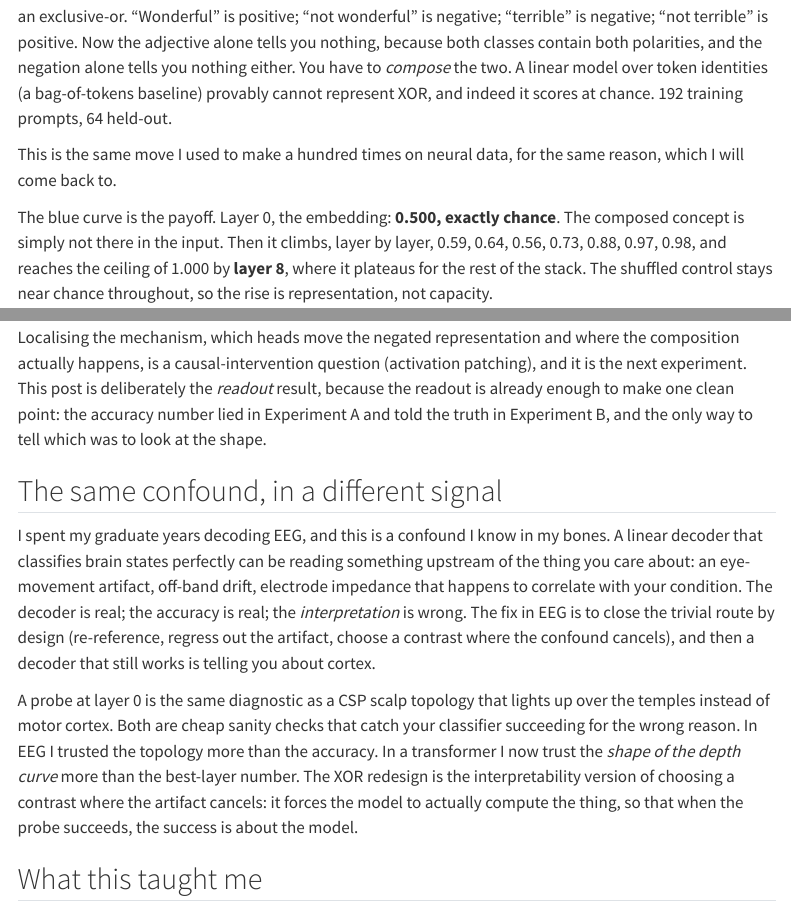
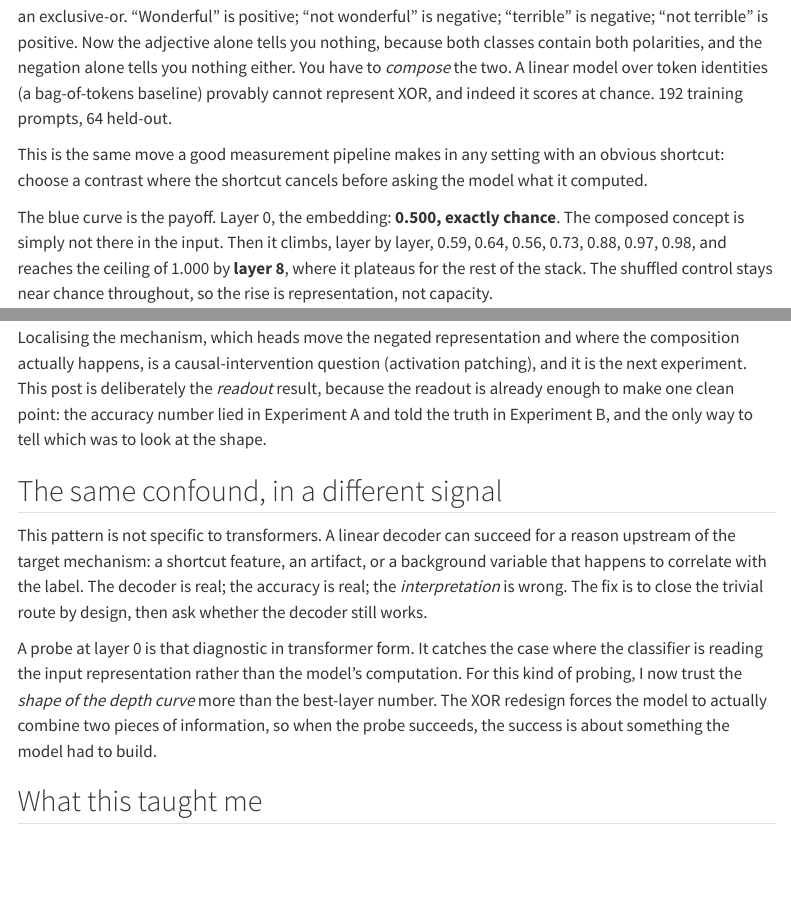
Before and after one commit to mikkeyboi/mikkeyboi.github.io, a Quarto document (posts/04-h001-depth-profile/index.qmd): the page in a window 1100 px wide, from 1610 px down, and a second part further down, joined at a grey line. Rendered offline with R 4.5, knitr and Pandoc in place of Quarto, with nearby package versions; menus at the side of the page are left out.

Commit message:
docs: tighten depth-profile shortcut framing

```diff
--- a/posts/04-h001-depth-profile/index.qmd
+++ b/posts/04-h001-depth-profile/index.qmd
@@ -85,8 +85,9 @@ nothing either. You have to *compose* the two. A linear model over token identit
 (a bag-of-tokens baseline) provably cannot represent XOR, and indeed it scores at
 chance. 192 training prompts, 64 held-out.
 
-This is the same move I used to make a hundred times on neural data, for the same
-reason, which I will come back to.
+This is the same move a good measurement pipeline makes in any setting with an
+obvious shortcut: choose a contrast where the shortcut cancels before asking the
+model what it computed.
 
 The blue curve is the payoff. Layer 0, the embedding: **0.500, exactly chance**. The
 composed concept is simply not there in the input. Then it climbs, layer by layer,
@@ -130,22 +131,18 @@ tell which was to look at the shape.
 
 ## The same confound, in a different signal
 
-I spent my graduate years decoding EEG, and this is a confound I know in my bones.
-A linear decoder that classifies brain states perfectly can be reading something
-upstream of the thing you care about: an eye-movement artifact, off-band drift,
-electrode impedance that happens to correlate with your condition. The decoder is
-real; the accuracy is real; the *interpretation* is wrong. The fix in EEG is to
-close the trivial route by design (re-reference, regress out the artifact, choose a
-contrast where the confound cancels), and then a decoder that still works is telling
-you about cortex.
+This pattern is not specific to transformers. A linear decoder can succeed for a
+reason upstream of the target mechanism: a shortcut feature, an artifact, or a
+background variable that happens to correlate with the label. The decoder is real;
+the accuracy is real; the *interpretation* is wrong. The fix is to close the
+trivial route by design, then ask whether the decoder still works.
 
-A probe at layer 0 is the same diagnostic as a CSP scalp topology that lights up
-over the temples instead of motor cortex. Both are cheap sanity checks that catch
-your classifier succeeding for the wrong reason. In EEG I trusted the topology more
-than the accuracy. In a transformer I now trust the *shape of the depth curve* more
-than the best-layer number. The XOR redesign is the interpretability version of
-choosing a contrast where the artifact cancels: it forces the model to actually
-compute the thing, so that when the probe succeeds, the success is about the model.
+A probe at layer 0 is that diagnostic in transformer form. It catches the case
+where the classifier is reading the input representation rather than the model's
+computation. For this kind of probing, I now trust the *shape of the depth curve*
+more than the best-layer number. The XOR redesign forces the model to actually
+combine two pieces of information, so when the probe succeeds, the success is about
+something the model had to build.
 
 ## What this taught me
 
```
